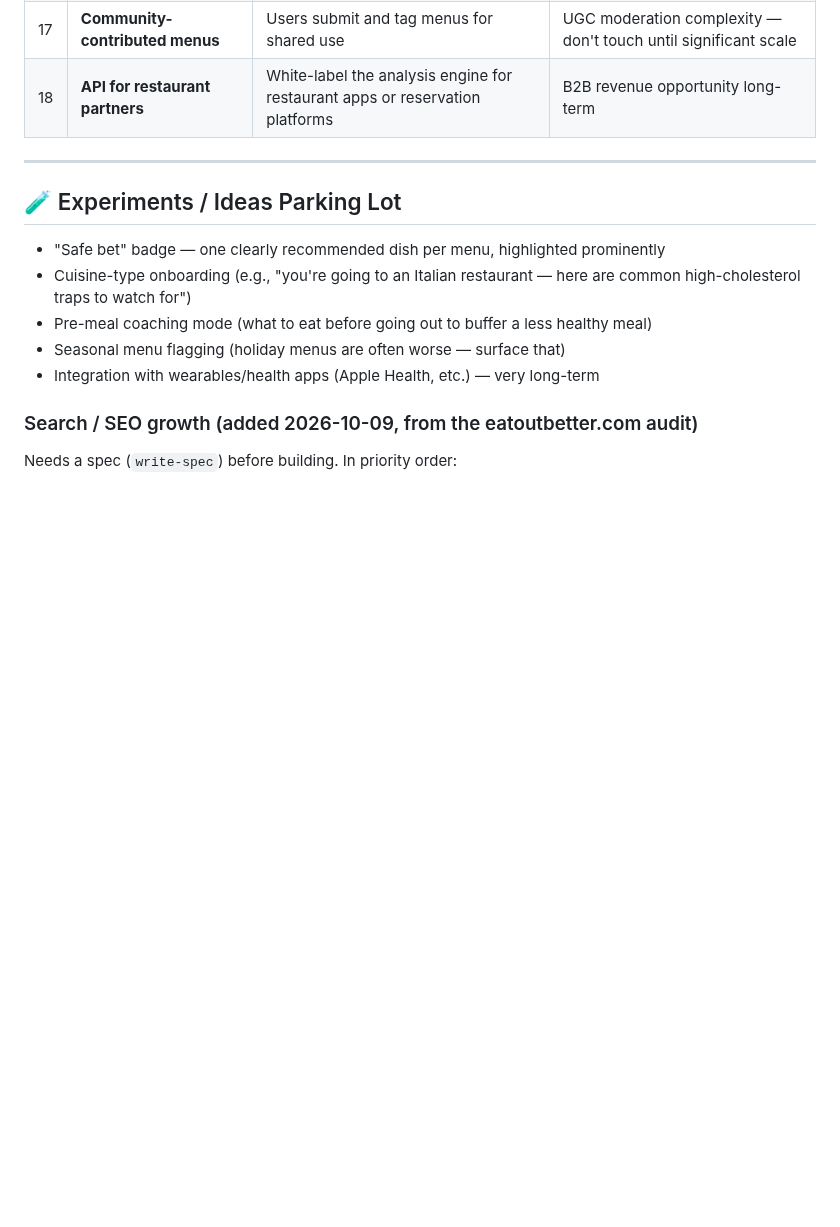
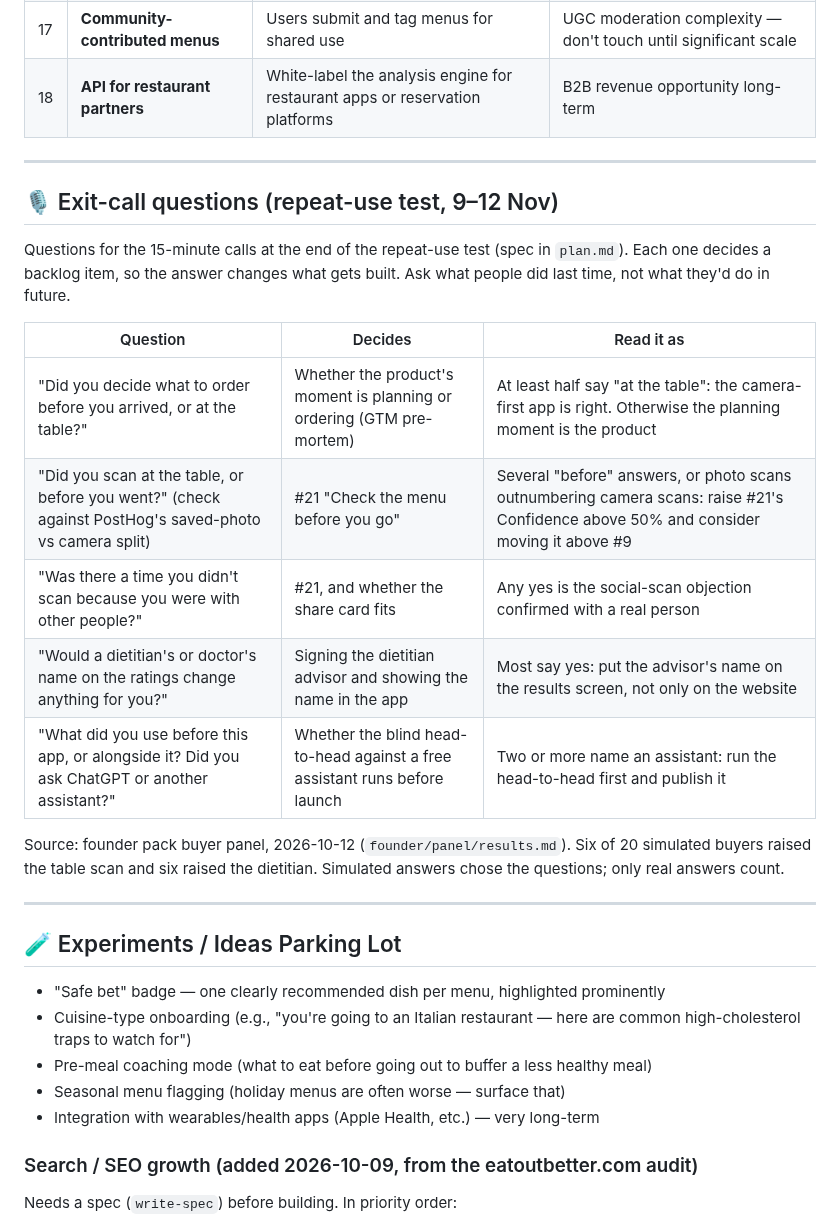
Before and after one commit to stlynn13-lgtm/eat-out-better, a Markdown page: backlog.md, the part around the change. GitHub-like rendering; blank space fills up the shorter version.

Commit message:
Backlog: exit-call questions for the repeat-use test
Co-Authored-By: Claude Opus 5.5 <noreply@anthropic.com>
Claude-Session: https://claude.ai/code/session_01TumgTq6NycpCoQMDvZGz4h

```diff
--- a/backlog.md
+++ b/backlog.md
@@ -71,6 +71,22 @@ Product-improvement release on branch `release/v1.1.0`. These are **committed sc
 
 ---
 
+## 🎙️ Exit-call questions (repeat-use test, 9–12 Nov)
+
+Questions for the 15-minute calls at the end of the repeat-use test (spec in `plan.md`). Each one decides a backlog item, so the answer changes what gets built. Ask what people did last time, not what they'd do in future.
+
+| Question | Decides | Read it as |
+|---|---|---|
+| "Did you decide what to order before you arrived, or at the table?" | Whether the product's moment is planning or ordering (GTM pre-mortem) | At least half say "at the table": the camera-first app is right. Otherwise the planning moment is the product |
+| "Did you scan at the table, or before you went?" (check against PostHog's saved-photo vs camera split) | #21 "Check the menu before you go" | Several "before" answers, or photo scans outnumbering camera scans: raise #21's Confidence above 50% and consider moving it above #9 |
+| "Was there a time you didn't scan because you were with other people?" | #21, and whether the share card fits | Any yes is the social-scan objection confirmed with a real person |
+| "Would a dietitian's or doctor's name on the ratings change anything for you?" | Signing the dietitian advisor and showing the name in the app | Most say yes: put the advisor's name on the results screen, not only on the website |
+| "What did you use before this app, or alongside it? Did you ask ChatGPT or another assistant?" | Whether the blind head-to-head against a free assistant runs before launch | Two or more name an assistant: run the head-to-head first and publish it |
+
+Source: founder pack buyer panel, 2026-10-12 (`founder/panel/results.md`). Six of 20 simulated buyers raised the table scan and six raised the dietitian. Simulated answers chose the questions; only real answers count.
+
+---
+
 ## 🧪 Experiments / Ideas Parking Lot
 
 - "Safe bet" badge — one clearly recommended dish per menu, highlighted prominently
```
Also changed, not shown: plan.md (+1 -1 lines).
